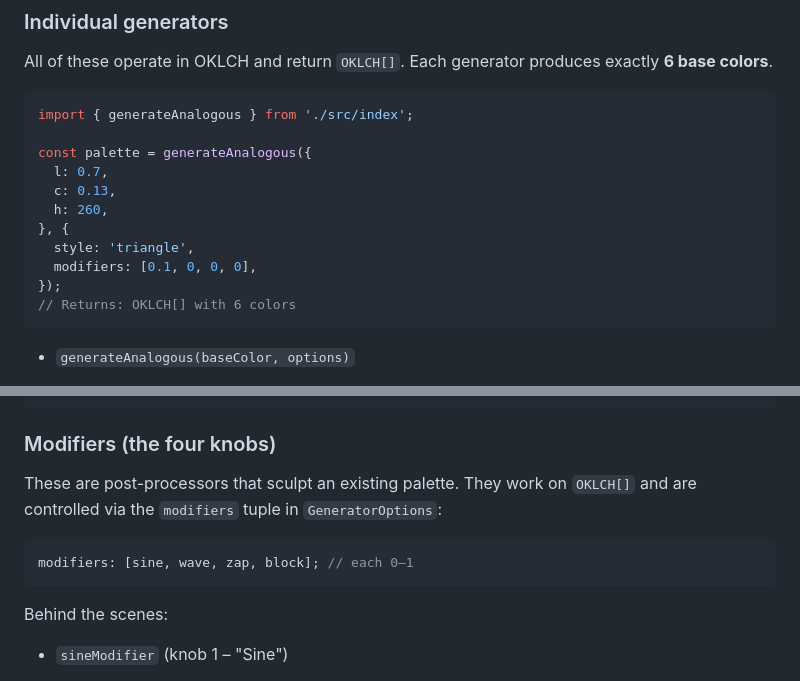
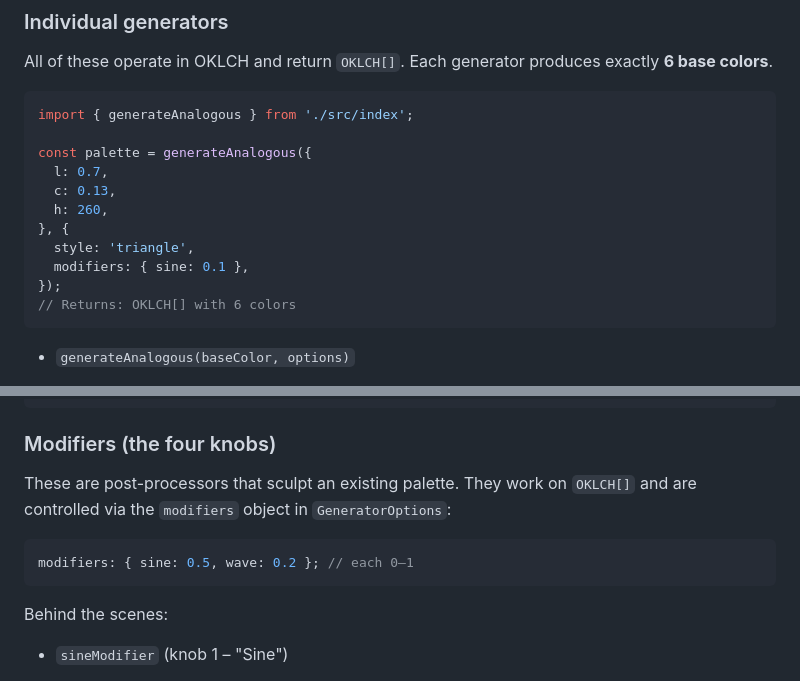
Before and after one commit to meodai/pro-color-harmonies, a Markdown page: README.md, 2 parts joined by grey strips. GitHub-like rendering.

````diff
--- a/README.md
+++ b/README.md
@@ -124,7 +148,7 @@ const palette = generateAnalogous({
   h: 260,
 }, {
   style: 'triangle',
-  modifiers: [0.1, 0, 0, 0],
+  modifiers: { sine: 0.1 },
 });
 // Returns: OKLCH[] with 6 colors
 ```
@@ -164,10 +188,10 @@ const tri = generators.triadic({
 
 ### Modifiers (the four knobs)
 
-These are post-processors that sculpt an existing palette. They work on `OKLCH[]` and are controlled via the `modifiers` tuple in `GeneratorOptions`:
+These are post-processors that sculpt an existing palette. They work on `OKLCH[]` and are controlled via the `modifiers` object in `GeneratorOptions`:
 
 ```ts
-modifiers: [sine, wave, zap, block]; // each 0–1
+modifiers: { sine: 0.5, wave: 0.2 }; // each 0–1
 ```
 
 Behind the scenes:
````
Also changed, not shown: other parts of README.md (+27 -3 lines).
